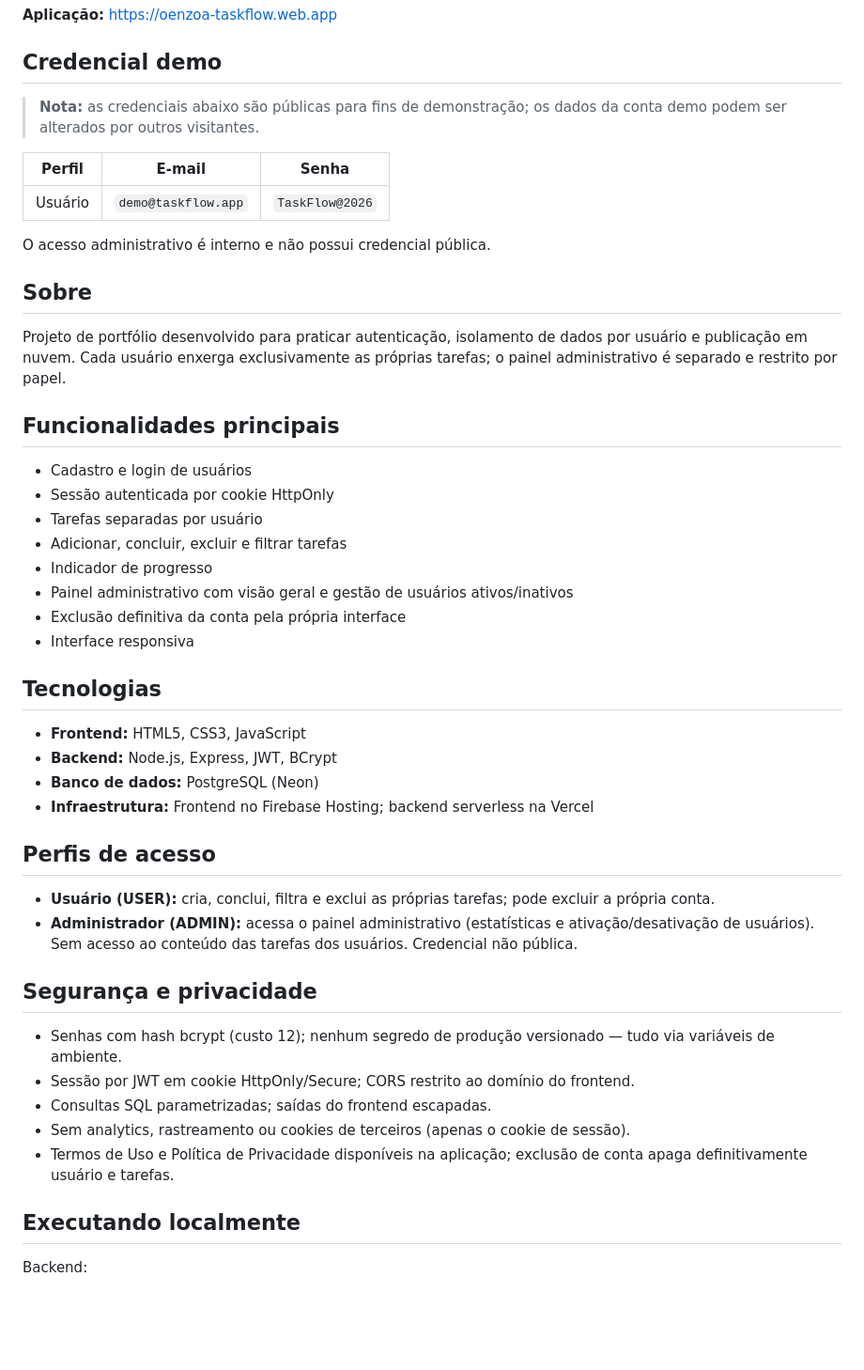
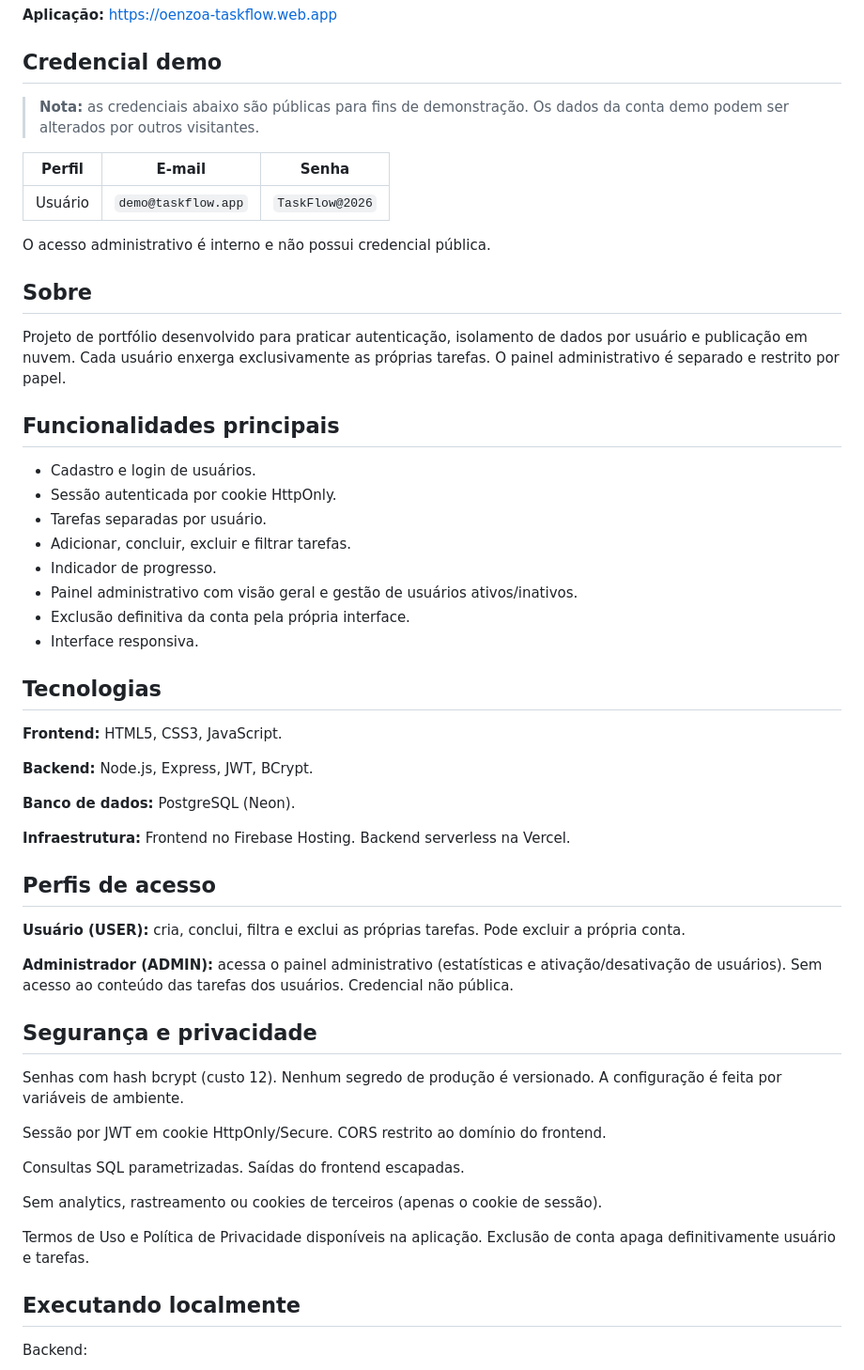
Before and after one commit to oenzoalmeida/taskflow, a Markdown page: README.md, the part around one of its changes. Shown at 94% size. GitHub-like rendering; blank space fills up the shorter version.

Commit message:
docs: ajustar escrita do README às diretrizes do portfólio (#14)

```diff
--- a/README.md
+++ b/README.md
@@ -8,7 +8,7 @@ Gerenciador de tarefas full stack com autenticação, dados por usuário e paine
 
 ## Credencial demo
 
-> **Nota:** as credenciais abaixo são públicas para fins de demonstração; os dados da conta demo podem ser alterados por outros visitantes.
+> **Nota:** as credenciais abaixo são públicas para fins de demonstração. Os dados da conta demo podem ser alterados por outros visitantes.
 
 | Perfil | E-mail | Senha |
 |---|---|---|
@@ -18,38 +18,46 @@ O acesso administrativo é interno e não possui credencial pública.
 
 ## Sobre
 
-Projeto de portfólio desenvolvido para praticar autenticação, isolamento de dados por usuário e publicação em nuvem. Cada usuário enxerga exclusivamente as próprias tarefas; o painel administrativo é separado e restrito por papel.
+Projeto de portfólio desenvolvido para praticar autenticação, isolamento de dados por usuário e publicação em nuvem. Cada usuário enxerga exclusivamente as próprias tarefas. O painel administrativo é separado e restrito por papel.
 
 ## Funcionalidades principais
 
-- Cadastro e login de usuários
-- Sessão autenticada por cookie HttpOnly
-- Tarefas separadas por usuário
-- Adicionar, concluir, excluir e filtrar tarefas
-- Indicador de progresso
-- Painel administrativo com visão geral e gestão de usuários ativos/inativos
-- Exclusão definitiva da conta pela própria interface
-- Interface responsiva
+- Cadastro e login de usuários.
+- Sessão autenticada por cookie HttpOnly.
+- Tarefas separadas por usuário.
+- Adicionar, concluir, excluir e filtrar tarefas.
+- Indicador de progresso.
+- Painel administrativo com visão geral e gestão de usuários ativos/inativos.
+- Exclusão definitiva da conta pela própria interface.
+- Interface responsiva.
 
 ## Tecnologias
 
-- **Frontend:** HTML5, CSS3, JavaScript
-- **Backend:** Node.js, Express, JWT, BCrypt
-- **Banco de dados:** PostgreSQL (Neon)
-- **Infraestrutura:** Frontend no Firebase Hosting; backend serverless na Vercel
+**Frontend:** HTML5, CSS3, JavaScript.
+
+**Backend:** Node.js, Express, JWT, BCrypt.
+
+**Banco de dados:** PostgreSQL (Neon).
+
+**Infraestrutura:** Frontend no Firebase Hosting. Backend serverless na Vercel.
 
 ## Perfis de acesso
 
-- **Usuário (USER):** cria, conclui, filtra e exclui as próprias tarefas; pode excluir a própria conta.
-- **Administrador (ADMIN):** acessa o painel administrativo (estatísticas e ativação/desativação de usuários). Sem acesso ao conteúdo das tarefas dos usuários. Credencial não pública.
+**Usuário (USER):** cria, conclui, filtra e exclui as próprias tarefas. Pode excluir a própria conta.
+
+**Administrador (ADMIN):** acessa o painel administrativo (estatísticas e ativação/desativação de usuários). Sem acesso ao conteúdo das tarefas dos usuários. Credencial não pública.
 
 ## Segurança e privacidade
 
-- Senhas com hash bcrypt (custo 12); nenhum segredo de produção versionado — tudo via variáveis de ambiente.
-- Sessão por JWT em cookie HttpOnly/Secure; CORS restrito ao domínio do frontend.
-- Consultas SQL parametrizadas; saídas do frontend escapadas.
-- Sem analytics, rastreamento ou cookies de terceiros (apenas o cookie de sessão).
-- Termos de Uso e Política de Privacidade disponíveis na aplicação; exclusão de conta apaga definitivamente usuário e tarefas.
+Senhas com hash bcrypt (custo 12). Nenhum segredo de produção é versionado. A configuração é feita por variáveis de ambiente.
+
+Sessão por JWT em cookie HttpOnly/Secure. CORS restrito ao domínio do frontend.
+
+Consultas SQL parametrizadas. Saídas do frontend escapadas.
+
+Sem analytics, rastreamento ou cookies de terceiros (apenas o cookie de sessão).
+
+Termos de Uso e Política de Privacidade disponíveis na aplicação. Exclusão de conta apaga definitivamente usuário e tarefas.
 
 ## Executando localmente
 
```
Also changed, not shown: other parts of README.md (+11 -12 lines).
